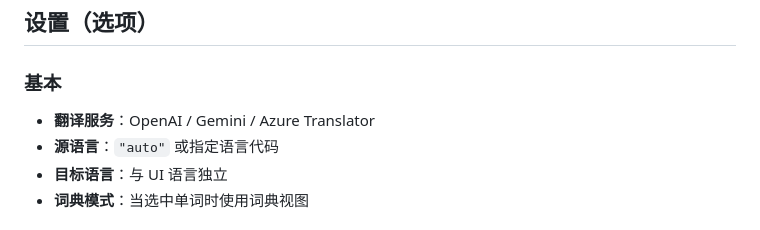
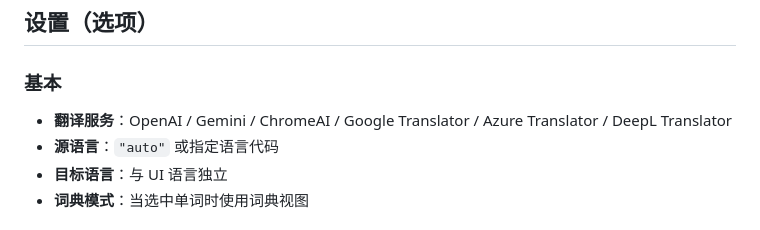
Before and after one commit to LOVAHE/Immersive-Translation, a Markdown page: README-zhcn.md, the part around the change. Drawn GitHub-style.

```diff
--- a/README-zhcn.md
+++ b/README-zhcn.md
@@ -22,7 +22,7 @@
 ## 设置（选项）
 
 ### 基本
-- **翻译服务**：OpenAI / Gemini / Azure Translator
+- **翻译服务**：OpenAI / Gemini / ChromeAI / Google Translator / Azure Translator / DeepL Translator
 - **源语言**：`"auto"` 或指定语言代码
 - **目标语言**：与 UI 语言独立
 - **词典模式**：当选中单词时使用词典视图
```
